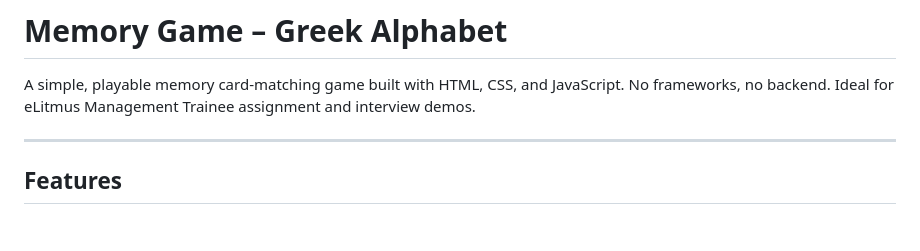
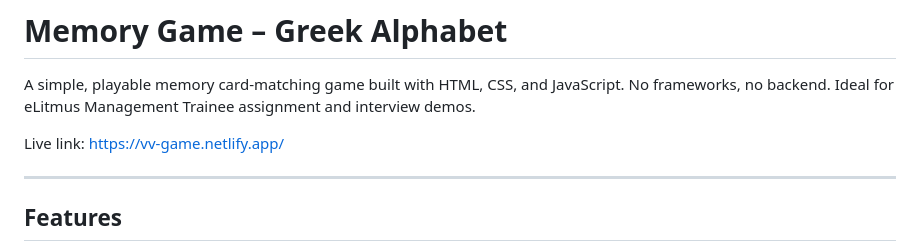
Before and after one commit to vidhaanviswas/MindGame, a Markdown page: README.md, the part around the change. Drawn GitHub-style; blank space fills up the shorter version.

Commit message:
Revise README for Memory Game with live link
Updated README with live link and minor formatting changes.

```diff
--- a/README.md
+++ b/README.md
@@ -1,6 +1,9 @@
 # Memory Game – Greek Alphabet
 
 A simple, playable memory card-matching game built with HTML, CSS, and JavaScript. No frameworks, no backend. Ideal for eLitmus Management Trainee assignment and interview demos.
+
+Live link: https://vv-game.netlify.app/
+
 
 ---
 
```
